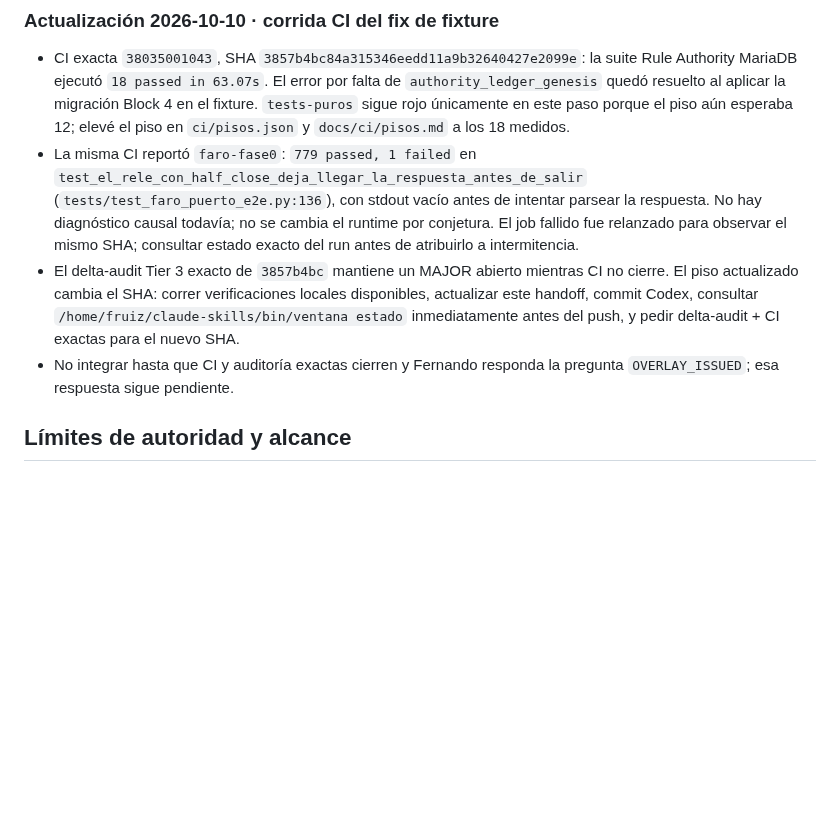
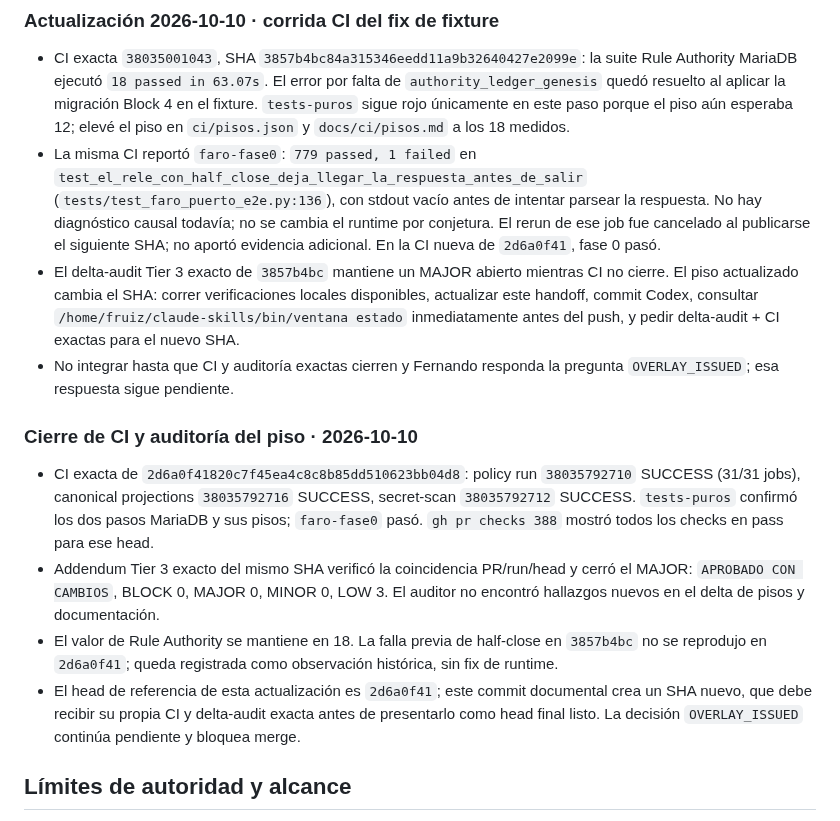
Before and after one commit to fjruizhn/Jax, a Markdown page: TRASPASO.md, the part around the change. GitHub-like rendering; blank space fills up the shorter version.

Commit message:
docs(faro): record exact CI and audit closure
Record successful checks for 2d6a0f41 and the canceled older rerun.

Co-Authored-By: Codex <noreply@openai.com>

```diff
--- a/TRASPASO.md
+++ b/TRASPASO.md
@@ -201,14 +201,29 @@ durable, conforme a `docs/superpowers/specs/2026-10-05-faro-f1-1-rule-authority-
 - La misma CI reportó `faro-fase0`: `779 passed, 1 failed` en
   `test_el_rele_con_half_close_deja_llegar_la_respuesta_antes_de_salir` (`tests/test_faro_puerto_e2e.py:136`),
   con stdout vacío antes de intentar parsear la respuesta. No hay diagnóstico causal todavía;
-  no se cambia el runtime por conjetura. El job fallido fue relanzado para observar el mismo
-  SHA; consultar estado exacto del run antes de atribuirlo a intermitencia.
+  no se cambia el runtime por conjetura. El rerun de ese job fue cancelado al publicarse el
+  siguiente SHA; no aportó evidencia adicional. En la CI nueva de `2d6a0f41`, fase 0 pasó.
 - El delta-audit Tier 3 exacto de `3857b4bc` mantiene un MAJOR abierto mientras CI no cierre.
   El piso actualizado cambia el SHA: correr verificaciones locales disponibles, actualizar
   este handoff, commit Codex, consultar `/home/fruiz/claude-skills/bin/ventana estado`
   inmediatamente antes del push, y pedir delta-audit + CI exactas para el nuevo SHA.
 - No integrar hasta que CI y auditoría exactas cierren y Fernando responda la pregunta
   `OVERLAY_ISSUED`; esa respuesta sigue pendiente.
+
+### Cierre de CI y auditoría del piso · 2026-10-10
+
+- CI exacta de `2d6a0f41820c7f45ea4c8c8b85dd510623bb04d8`: policy run `38035792710`
+  SUCCESS (31/31 jobs), canonical projections `38035792716` SUCCESS, secret-scan
+  `38035792712` SUCCESS. `tests-puros` confirmó los dos pasos MariaDB y sus pisos; `faro-fase0`
+  pasó. `gh pr checks 388` mostró todos los checks en pass para ese head.
+- Addendum Tier 3 exacto del mismo SHA verificó la coincidencia PR/run/head y cerró el MAJOR:
+  `APROBADO CON CAMBIOS`, BLOCK 0, MAJOR 0, MINOR 0, LOW 3. El auditor no encontró hallazgos
+  nuevos en el delta de pisos y documentación.
+- El valor de Rule Authority se mantiene en 18. La falla previa de half-close en `3857b4bc`
+  no se reprodujo en `2d6a0f41`; queda registrada como observación histórica, sin fix de runtime.
+- El head de referencia de esta actualización es `2d6a0f41`; este commit documental crea un
+  SHA nuevo, que debe recibir su propia CI y delta-audit exacta antes de presentarlo como head
+  final listo. La decisión `OVERLAY_ISSUED` continúa pendiente y bloquea merge.
 
 ## Límites de autoridad y alcance
 
```
